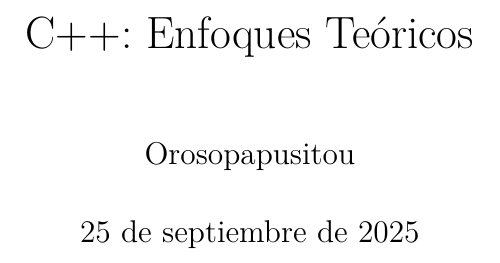
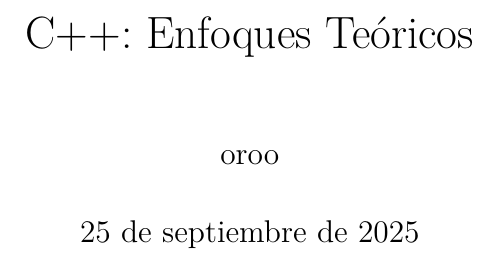
Before and after one commit to Doddieko67/libro_teorico_c_plus_plus, a LaTeX book (main.tex): part of page 1 of 9, cut so that both start at the same text. Compiled offline with pdfLaTeX.

Commit message:
comprobando para subir latex

```diff
--- a/main.tex
+++ b/main.tex
@@ -2,7 +2,7 @@
 \input{preamble}
 
 \title{C++: Enfoques Teóricos}
-\author{Orosopapusitou}
+\author{oroo}
 \date{\today}
 
 \begin{document}
```
